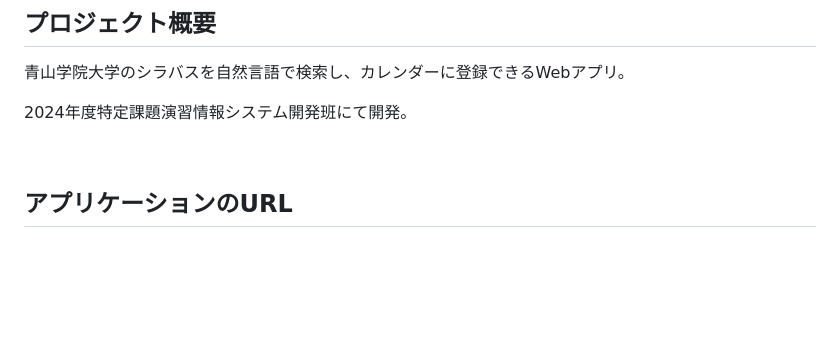
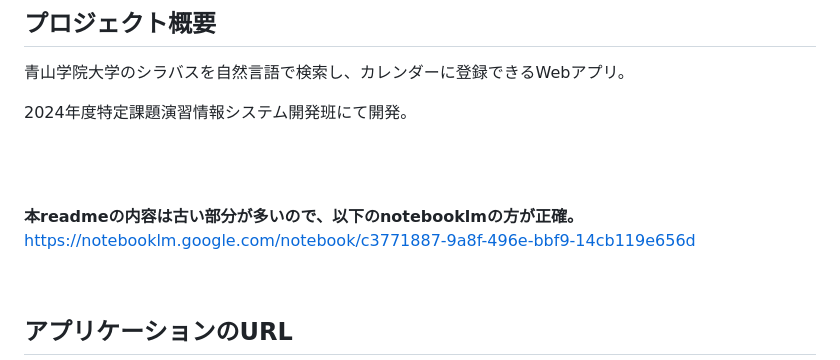
Before and after one commit to tanaka0430/tokuteikadai, a Markdown page: README.md, the part around the change. GitHub-like rendering; blank space fills up the shorter version.

```diff
--- a/README.md
+++ b/README.md
@@ -2,6 +2,12 @@
 青山学院大学のシラバスを自然言語で検索し、カレンダーに登録できるWebアプリ。
 
 2024年度特定課題演習情報システム開発班にて開発。
+
+<br /><br />
+
+**本readmeの内容は古い部分が多いので、以下のnotebooklmの方が正確。**
+<br />
+https://notebooklm.google.com/notebook/c3771887-9a8f-496e-bbf9-14cb119e656d
 
 <br />
 
```
